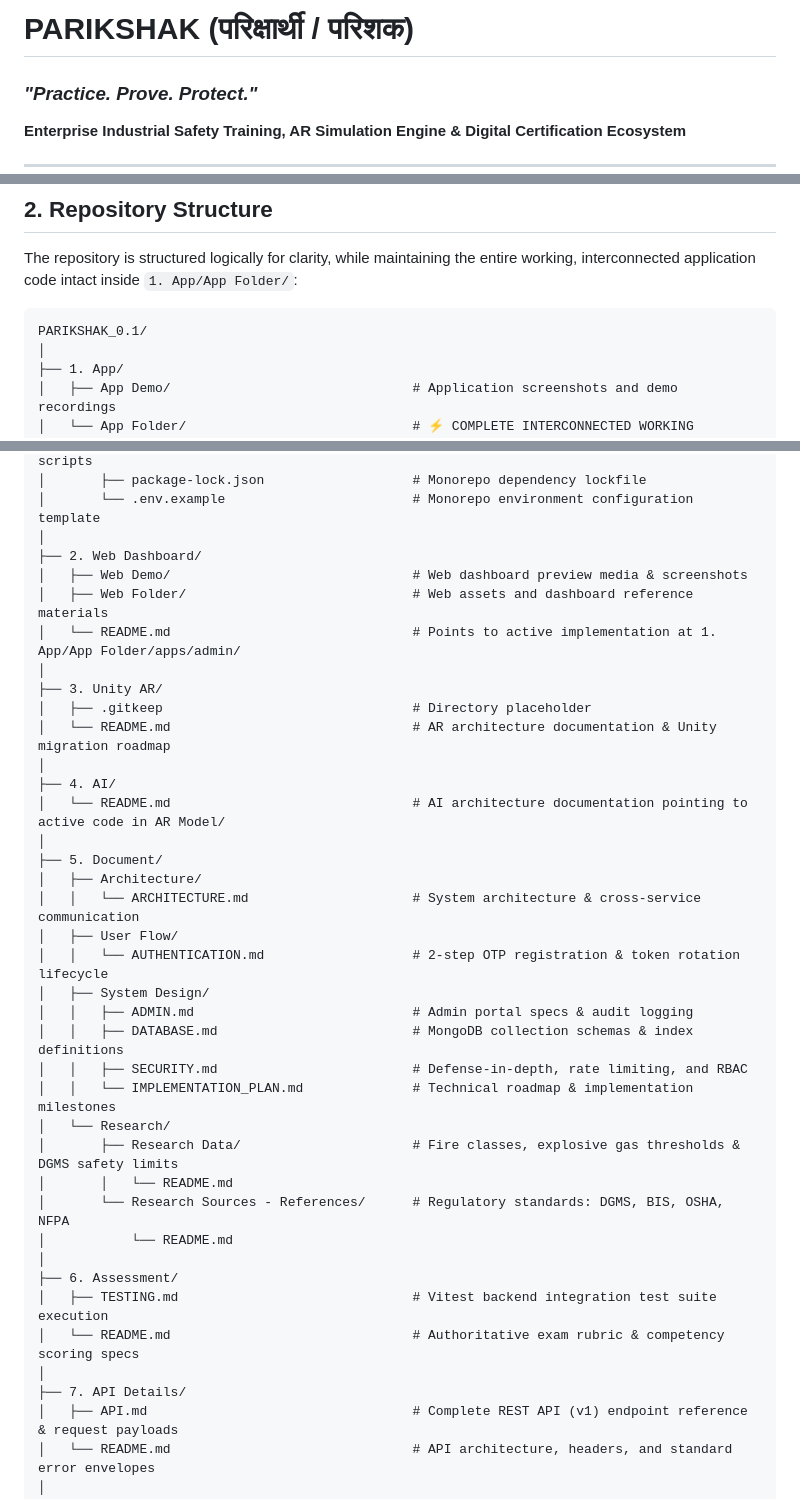
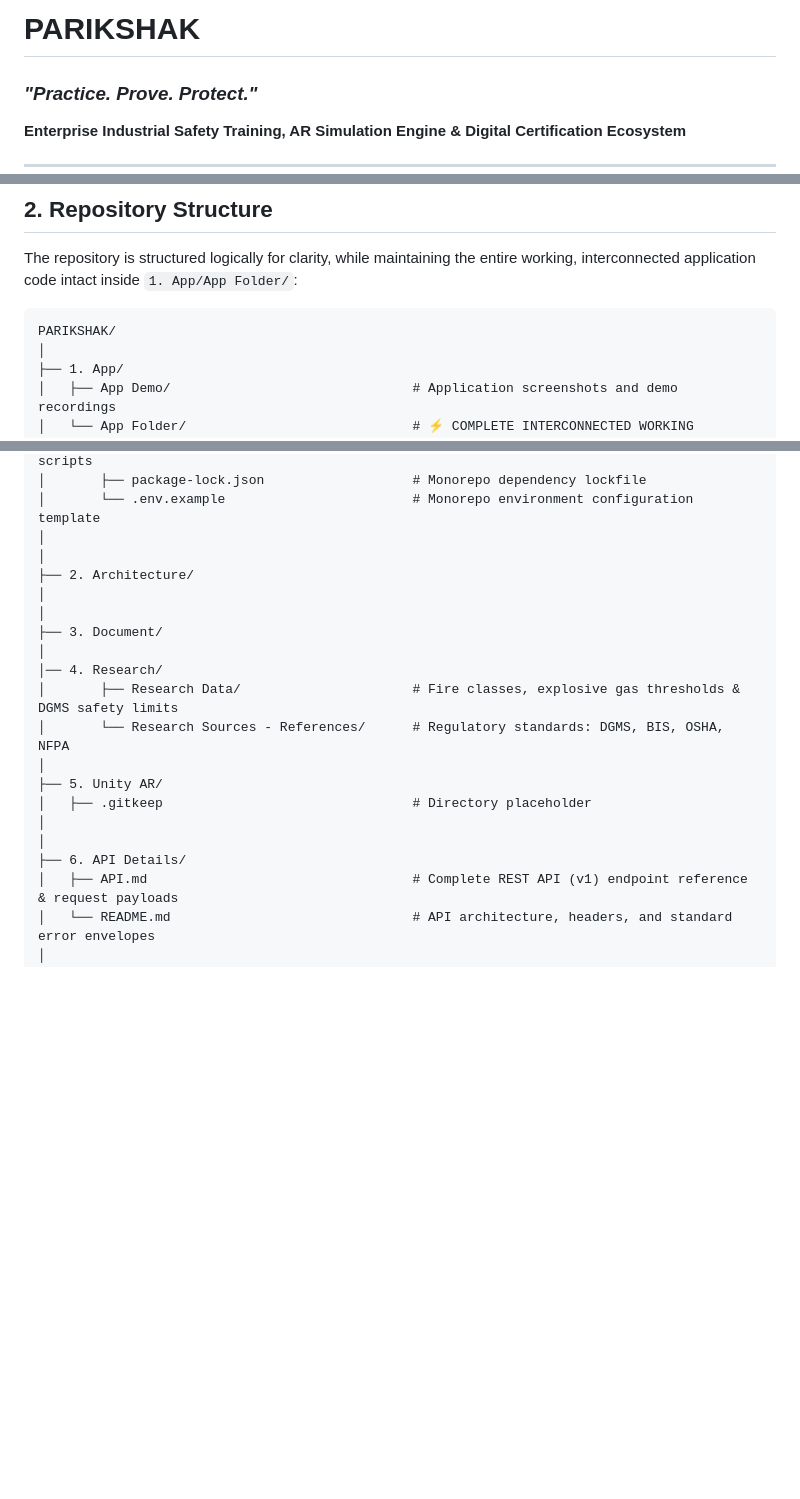
Before and after one commit to sahil2007a/PARIKSHAK, a Markdown page: README.md, 3 parts joined by grey strips. Drawn GitHub-style; blank space fills up the shorter version.

Commit message:
Revise README for updated project structure
Updated directory structure and removed obsolete sections.

````diff
--- a/README.md
+++ b/README.md
@@ -1,4 +1,4 @@
-# PARIKSHAK (परिक्षार्थी / परिशक)
+# PARIKSHAK
 ### *"Practice. Prove. Protect."*
 **Enterprise Industrial Safety Training, AR Simulation Engine & Digital Certification Ecosystem**
 
@@ -21,7 +21,7 @@ The ecosystem combines physical workspace hazard recognition, real-time computer
 The repository is structured logically for clarity, while maintaining the entire working, interconnected application code intact inside `1. App/App Folder/`:
 
 ```text
-PARIKSHAK_0.1/
+PARIKSHAK/
 │
 ├── 1. App/
 │   ├── App Demo/                               # Application screenshots and demo recordings
@@ -37,39 +37,21 @@ PARIKSHAK_0.1/
 │       ├── package-lock.json                   # Monorepo dependency lockfile
 │       └── .env.example                        # Monorepo environment configuration template
 │
-├── 2. Web Dashboard/
-│   ├── Web Demo/                               # Web dashboard preview media & screenshots
-│   ├── Web Folder/                             # Web assets and dashboard reference materials
-│   └── README.md                               # Points to active implementation at 1. App/App Folder/apps/admin/
 │
-├── 3. Unity AR/
+├── 2. Architecture/
+│
+│
+├── 3. Document/
+│
+│── 4. Research/
+│       ├── Research Data/                      # Fire classes, explosive gas thresholds & DGMS safety limits
+│       └── Research Sources - References/      # Regulatory standards: DGMS, BIS, OSHA, NFPA
+│
+├── 5. Unity AR/
 │   ├── .gitkeep                                # Directory placeholder
-│   └── README.md                               # AR architecture documentation & Unity migration roadmap
 │
-├── 4. AI/
-│   └── README.md                               # AI architecture documentation pointing to active code in AR Model/
 │
-├── 5. Document/
-│   ├── Architecture/
-│   │   └── ARCHITECTURE.md                     # System architecture & cross-service communication
-│   ├── User Flow/
-│   │   └── AUTHENTICATION.md                   # 2-step OTP registration & token rotation lifecycle
-│   ├── System Design/
-│   │   ├── ADMIN.md                            # Admin portal specs & audit logging
-│   │   ├── DATABASE.md                         # MongoDB collection schemas & index definitions
-│   │   ├── SECURITY.md                         # Defense-in-depth, rate limiting, and RBAC
-│   │   └── IMPLEMENTATION_PLAN.md              # Technical roadmap & implementation milestones
-│   └── Research/
-│       ├── Research Data/                      # Fire classes, explosive gas thresholds & DGMS safety limits
-│       │   └── README.md
-│       └── Research Sources - References/      # Regulatory standards: DGMS, BIS, OSHA, NFPA
-│           └── README.md
-│
-├── 6. Assessment/
-│   ├── TESTING.md                              # Vitest backend integration test suite execution
-│   └── README.md                               # Authoritative exam rubric & competency scoring specs
-│
-├── 7. API Details/
+├── 6. API Details/
 │   ├── API.md                                  # Complete REST API (v1) endpoint reference & request payloads
 │   └── README.md                               # API architecture, headers, and standard error envelopes
 │
````
